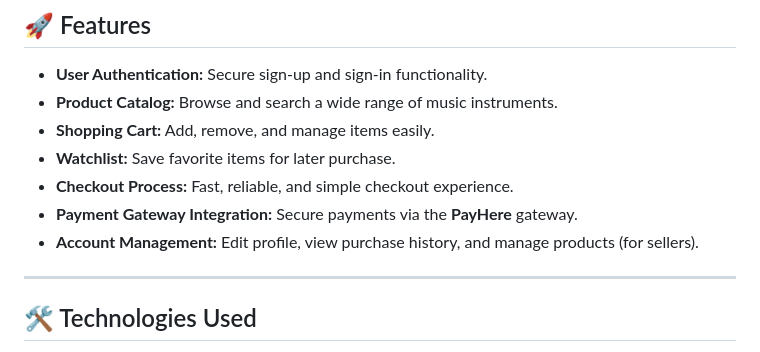
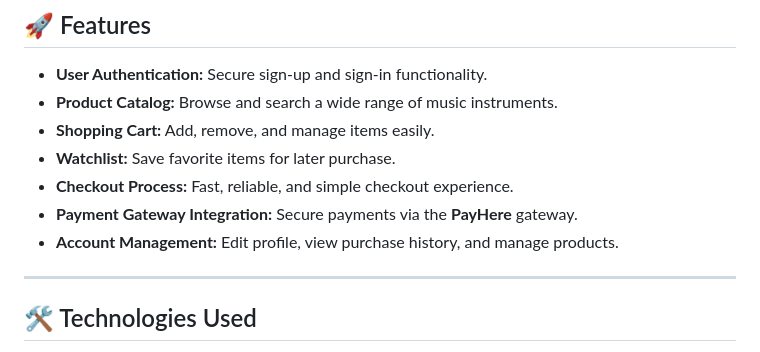
Before and after one commit to Alikhan7896833/DrodXJava, a Markdown page: README.md, the part around the change. Drawn GitHub-style.

```diff
--- a/README.md
+++ b/README.md
@@ -12,7 +12,7 @@
 * **Watchlist:** Save favorite items for later purchase.
 * **Checkout Process:** Fast, reliable, and simple checkout experience.
 * **Payment Gateway Integration:** Secure payments via the **PayHere** gateway.
-* **Account Management:** Edit profile, view purchase history, and manage products (for sellers).
+* **Account Management:** Edit profile, view purchase history, and manage products.
 
 ---
 
```
